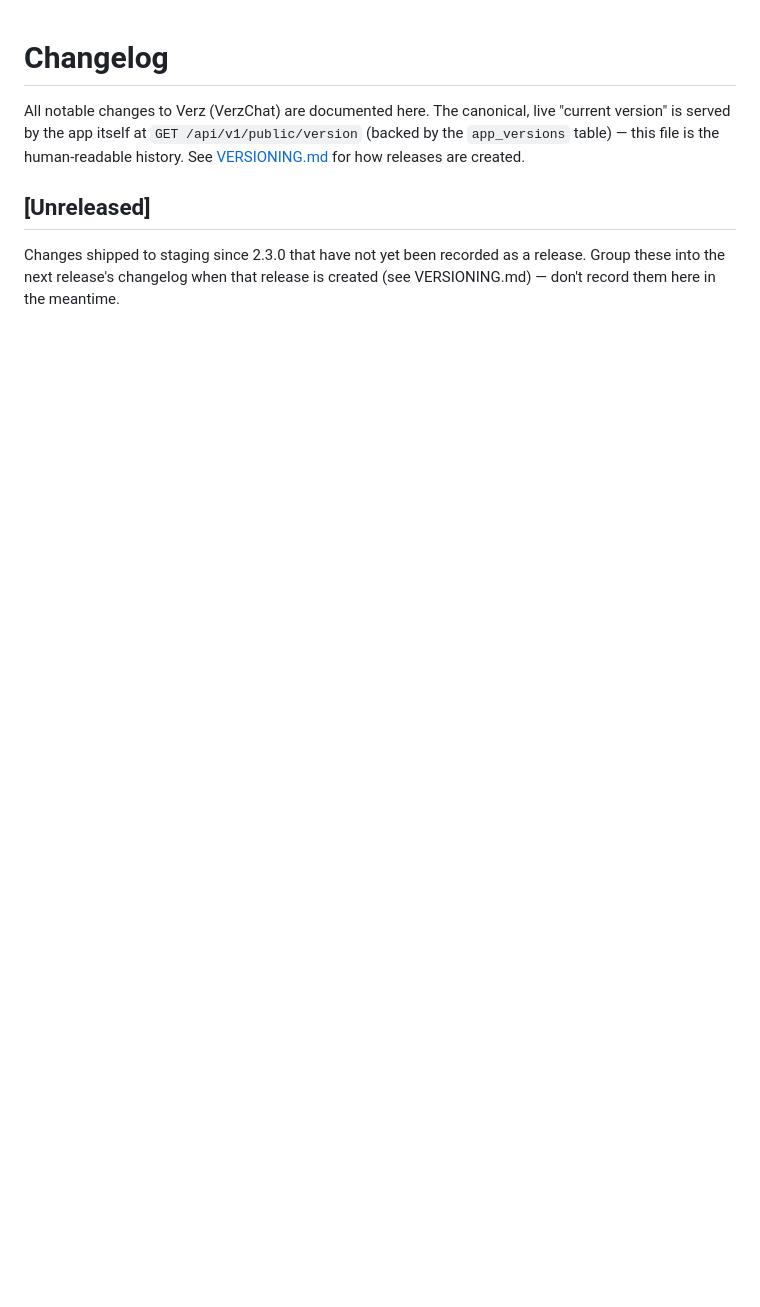
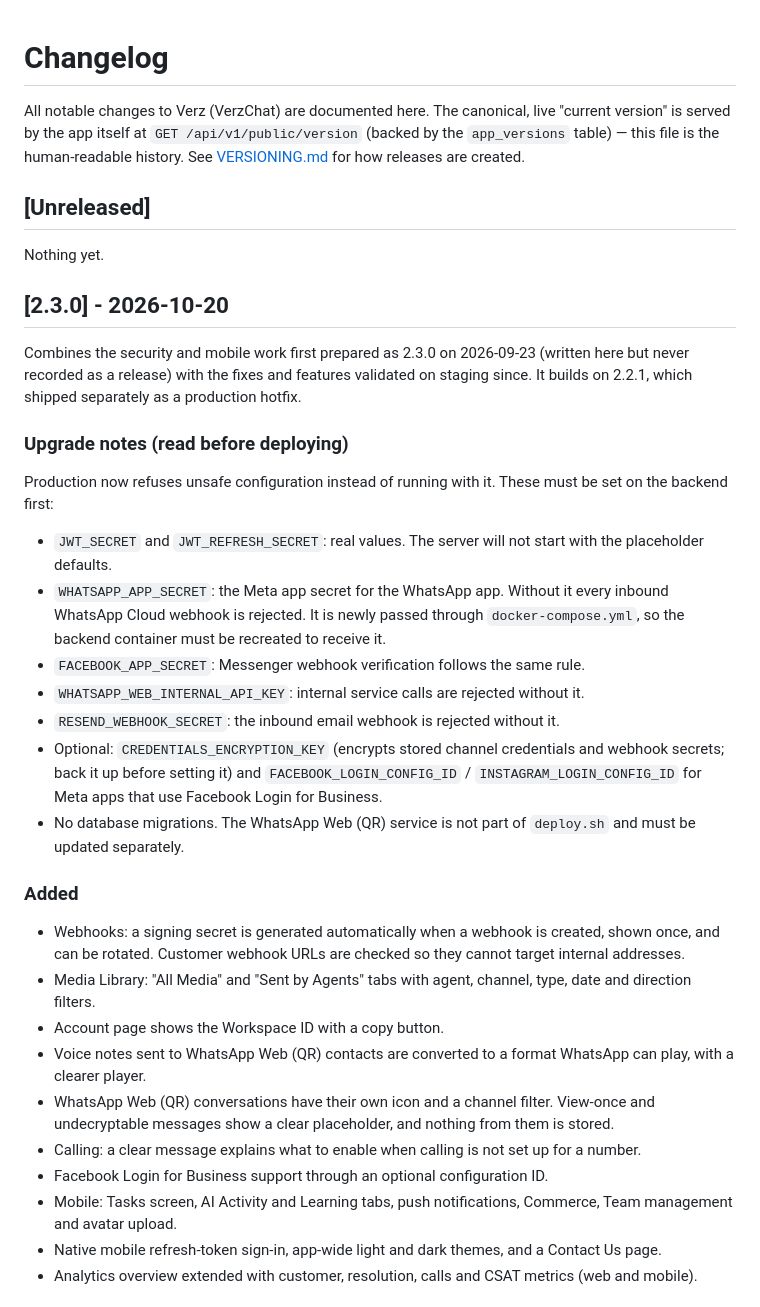
Before and after one commit to collinsasante/whatsapp-SAAS, a Markdown page: CHANGELOG.md, the part around one of its changes. Rendered like a GitHub page; blank space fills up the shorter version.

Commit message:
docs(release): record 2.3.0 changelog with upgrade notes and correct the current-version text
Co-Authored-By: Claude Sonnet 5.5 <noreply@anthropic.com>

```diff
--- a/CHANGELOG.md
+++ b/CHANGELOG.md
@@ -7,6 +7,37 @@ See [VERSIONING.md](./VERSIONING.md) for how releases are created.
 
 ## [Unreleased]
 
-Changes shipped to staging since 2.3.0 that have not yet been recorded as a
-release. Group these into the next release's changelog when that release is
-created (see VERSIONING.md) — don't record them here in the meantime.
+Nothing yet.
+
+## [2.3.0] - 2026-10-20
+
+Combines the security and mobile work first prepared as 2.3.0 on 2026-09-23 (written here but never recorded as a
+release) with the fixes and features validated on staging since. It builds on 2.2.1, which shipped separately as a
+production hotfix.
+
+### Upgrade notes (read before deploying)
+Production now refuses unsafe configuration instead of running with it. These must be set on the backend first:
+- `JWT_SECRET` and `JWT_REFRESH_SECRET`: real values. The server will not start with the placeholder defaults.
+- `WHATSAPP_APP_SECRET`: the Meta app secret for the WhatsApp app. Without it every inbound WhatsApp Cloud webhook is
+  rejected. It is newly passed through `docker-compose.yml`, so the backend container must be recreated to receive it.
+- `FACEBOOK_APP_SECRET`: Messenger webhook verification follows the same rule.
+- `WHATSAPP_WEB_INTERNAL_API_KEY`: internal service calls are rejected without it.
+- `RESEND_WEBHOOK_SECRET`: the inbound email webhook is rejected without it.
+- Optional: `CREDENTIALS_ENCRYPTION_KEY` (encrypts stored channel credentials and webhook secrets; back it up before
+  setting it) and `FACEBOOK_LOGIN_CONFIG_ID` / `INSTAGRAM_LOGIN_CONFIG_ID` for Meta apps that use Facebook Login for Business.
+- No database migrations. The WhatsApp Web (QR) service is not part of `deploy.sh` and must be updated separately.
+
+### Added
+- Webhooks: a signing secret is generated automatically when a webhook is created, shown once, and can be rotated.
+  Customer webhook URLs are checked so they cannot target internal addresses.
+- Media Library: "All Media" and "Sent by Agents" tabs with agent, channel, type, date and direction filters.
+- Account page shows the Workspace ID with a copy button.
+- Voice notes sent to WhatsApp Web (QR) contacts are converted to a format WhatsApp can play, with a clearer player.
+- WhatsApp Web (QR) conversations have their own icon and a channel filter. View-once and undecryptable messages show a
+  clear placeholder, and nothing from them is stored.
+- Calling: a clear message explains what to enable when calling is not set up for a number.
+- Facebook Login for Business support through an optional configuration ID.
+- Mobile: Tasks screen, AI Activity and Learning tabs, push notifications, Commerce, Team management and avatar upload.
+- Native mobile refresh-token sign-in, app-wide light and dark themes, and a Contact Us page.
+- Analytics overview extended with customer, resolution, calls and CSAT metrics (web and mobile).
+
```
Also changed, not shown: other parts of CHANGELOG.md (+24 -20 lines), VERSIONING.md (+4 -6 lines).
